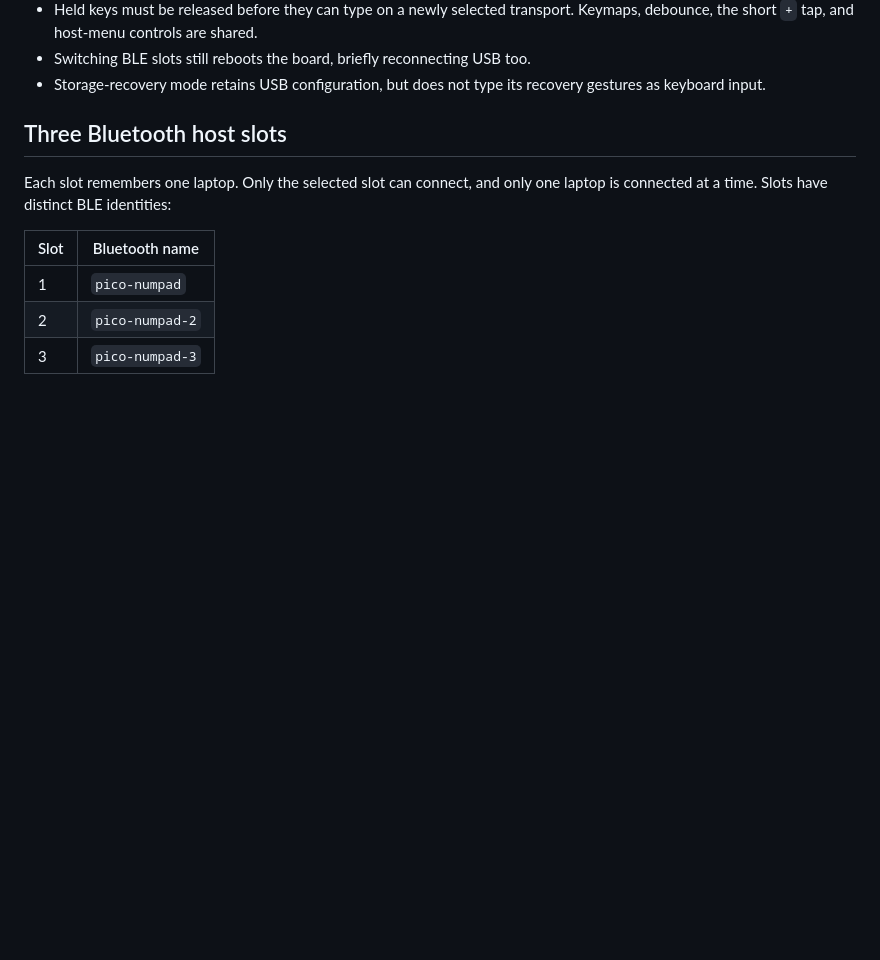
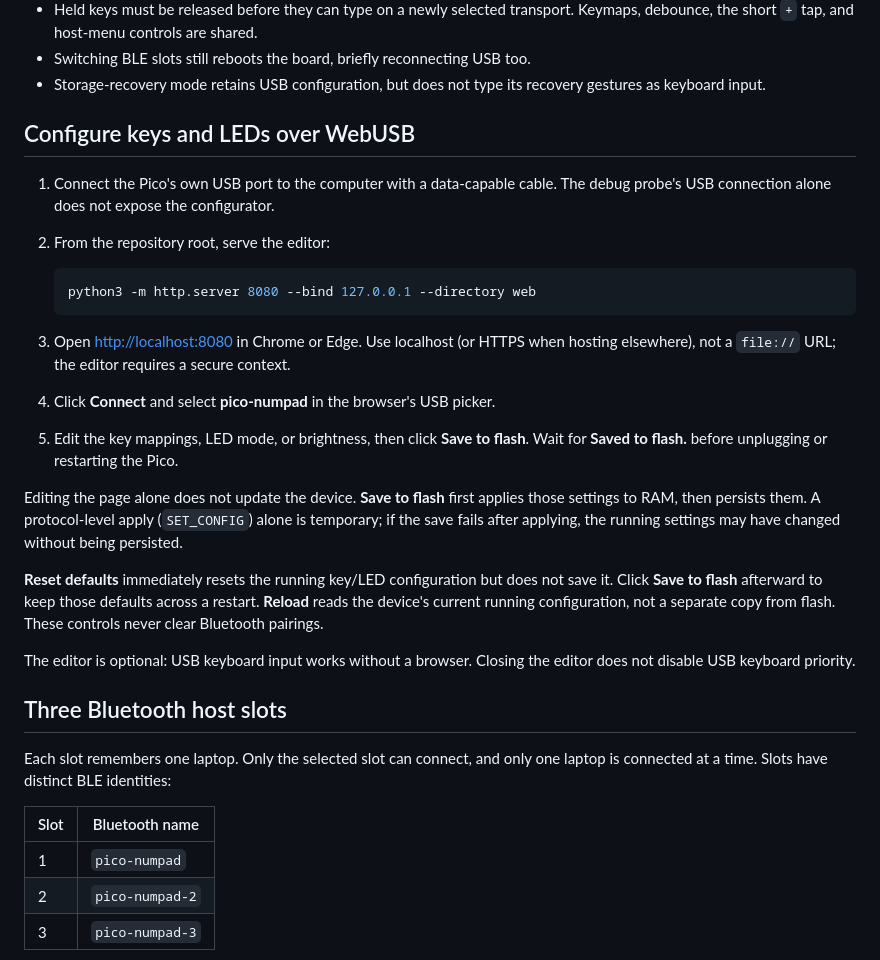
Before and after one commit to tralamazza/pico-numpad, a Markdown page: firmware/README.md, the part around one of its changes. Rendered like a GitHub page; blank space fills up the shorter version.

````diff
--- a/firmware/README.md
+++ b/firmware/README.md
@@ -37,6 +71,35 @@ The editor keeps its existing vendor interfaces and bulk endpoints.
 - Switching BLE slots still reboots the board, briefly reconnecting USB too.
 - Storage-recovery mode retains USB configuration, but does not type its recovery
   gestures as keyboard input.
+
+## Configure keys and LEDs over WebUSB
+
+1. Connect the Pico's own USB port to the computer with a data-capable cable.
+   The debug probe's USB connection alone does not expose the configurator.
+2. From the repository root, serve the editor:
+
+   ```sh
+   python3 -m http.server 8080 --bind 127.0.0.1 --directory web
+   ```
+
+3. Open <http://localhost:8080> in Chrome or Edge. Use localhost (or HTTPS when
+   hosting elsewhere), not a `file://` URL; the editor requires a secure context.
+4. Click **Connect** and select **pico-numpad** in the browser's USB picker.
+5. Edit the key mappings, LED mode, or brightness, then click **Save to flash**.
+   Wait for **Saved to flash.** before unplugging or restarting the Pico.
+
+Editing the page alone does not update the device. **Save to flash** first applies
+those settings to RAM, then persists them. A protocol-level apply (`SET_CONFIG`)
+alone is temporary; if the save fails after applying, the running settings may
+have changed without being persisted.
+
+**Reset defaults** immediately resets the running key/LED configuration but does
+not save it. Click **Save to flash** afterward to keep those defaults across a
+restart. **Reload** reads the device's current running configuration, not a
+separate copy from flash. These controls never clear Bluetooth pairings.
+
+The editor is optional: USB keyboard input works without a browser. Closing the
+editor does not disable USB keyboard priority.
 
 ## Three Bluetooth host slots
 
````
Also changed, not shown: other parts of firmware/README.md (+43 -17 lines).
